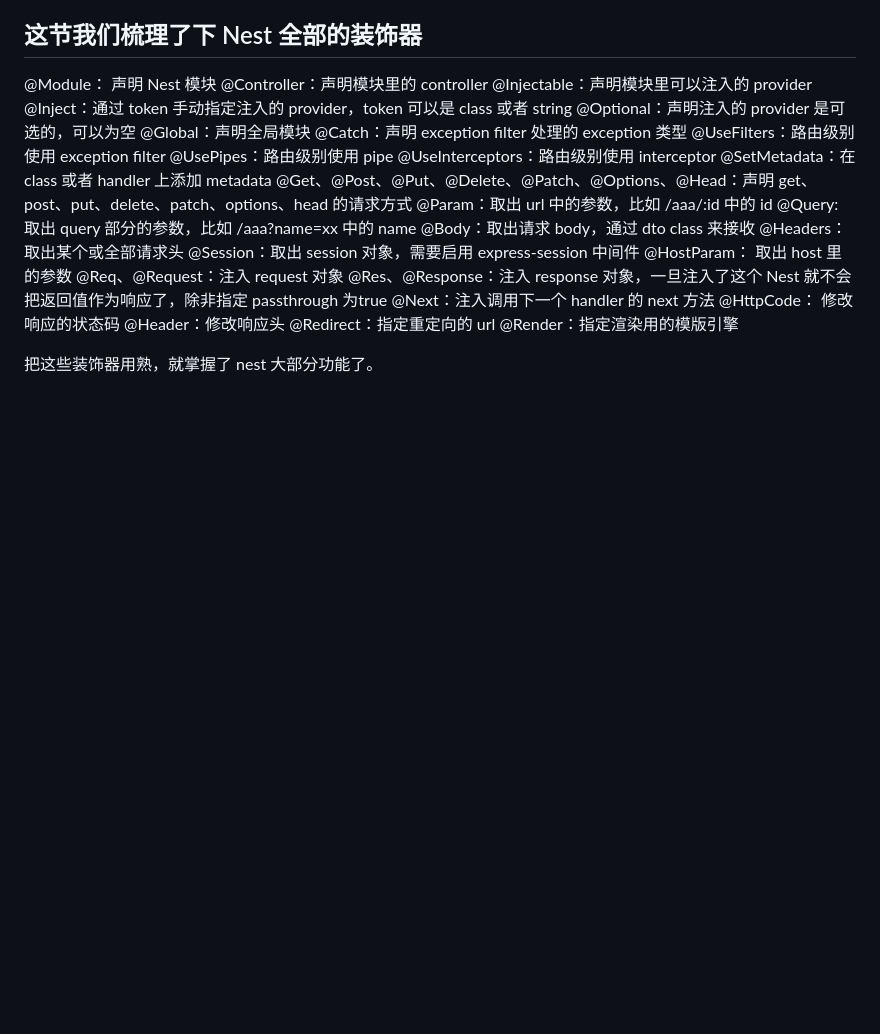
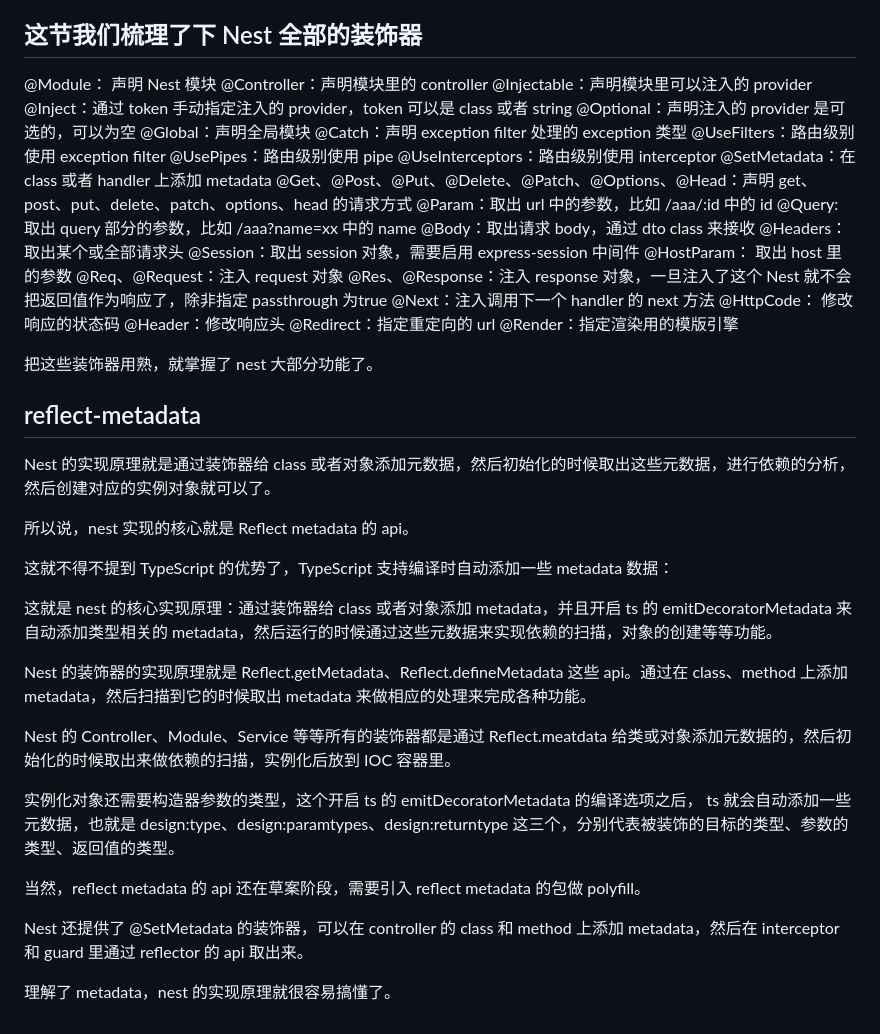
Before and after one commit to cwy007/nest_proj, a Markdown page: docs/decrator.md, the part around the change. Rendered like a GitHub page; blank space fills up the shorter version.

Commit message:
fix: js还处于草案阶段的语法 reflect metadata - nest.js 实现原理

```diff
--- a/docs/decrator.md
+++ b/docs/decrator.md
@@ -93,3 +93,25 @@ handler 默认返回的是 200 的状态码，你可以通过 @HttpCode 修改
 @Render：指定渲染用的模版引擎
 
 把这些装饰器用熟，就掌握了 nest 大部分功能了。
+
+## reflect-metadata
+
+Nest 的实现原理就是通过装饰器给 class 或者对象添加元数据，然后初始化的时候取出这些元数据，进行依赖的分析，然后创建对应的实例对象就可以了。
+
+所以说，nest 实现的核心就是 Reflect metadata 的 api。
+
+这就不得不提到 TypeScript 的优势了，TypeScript 支持编译时自动添加一些 metadata 数据：
+
+这就是 nest 的核心实现原理：通过装饰器给 class 或者对象添加 metadata，并且开启 ts 的 emitDecoratorMetadata 来自动添加类型相关的 metadata，然后运行的时候通过这些元数据来实现依赖的扫描，对象的创建等等功能。
+
+Nest 的装饰器的实现原理就是 Reflect.getMetadata、Reflect.defineMetadata 这些 api。通过在 class、method 上添加 metadata，然后扫描到它的时候取出 metadata 来做相应的处理来完成各种功能。
+
+Nest 的 Controller、Module、Service 等等所有的装饰器都是通过 Reflect.meatdata 给类或对象添加元数据的，然后初始化的时候取出来做依赖的扫描，实例化后放到 IOC 容器里。
+
+实例化对象还需要构造器参数的类型，这个开启 ts 的 emitDecoratorMetadata 的编译选项之后， ts 就会自动添加一些元数据，也就是 design:type、design:paramtypes、design:returntype 这三个，分别代表被装饰的目标的类型、参数的类型、返回值的类型。
+
+当然，reflect metadata 的 api 还在草案阶段，需要引入 reflect metadata 的包做 polyfill。
+
+Nest 还提供了 @SetMetadata 的装饰器，可以在 controller 的 class 和 method 上添加 metadata，然后在 interceptor 和 guard 里通过 reflector 的 api 取出来。
+
+理解了 metadata，nest 的实现原理就很容易搞懂了。
```
